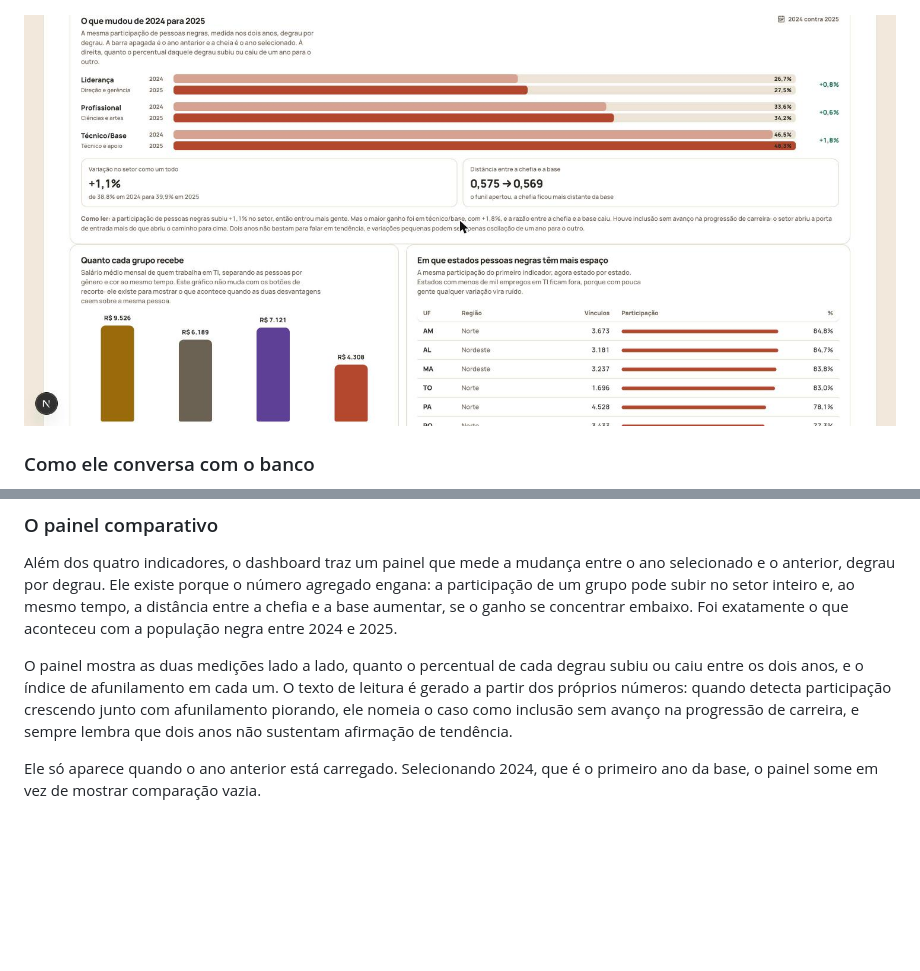
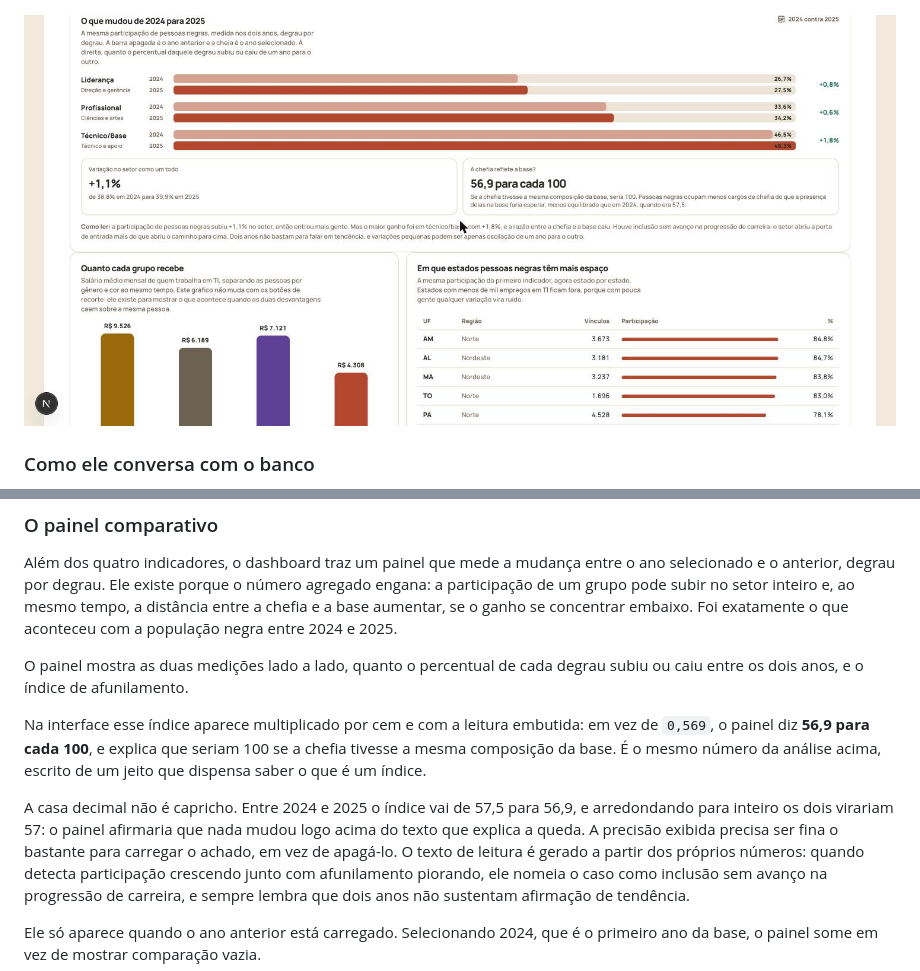
Before and after one commit to the-Victorr/ucsal-bigdata-diversidade-ti, a Markdown page: README.md, 2 parts joined by grey strips. Rendered like a GitHub page; pictures changed too: docs/imagens/dashboard-comparativo-anos.jpg; blank space fills up the shorter version.

```diff
--- a/README.md
+++ b/README.md
@@ -384,7 +384,17 @@ entre a chefia e a base aumentar, se o ganho se concentrar embaixo. Foi exatamen
 aconteceu com a população negra entre 2024 e 2025.
 
 O painel mostra as duas medições lado a lado, quanto o percentual de cada degrau subiu
-ou caiu entre os dois anos, e o índice de afunilamento em cada um. O texto de leitura é gerado a partir
+ou caiu entre os dois anos, e o índice de afunilamento.
+
+Na interface esse índice aparece multiplicado por cem e com a leitura embutida: em vez de
+`0,569`, o painel diz **56,9 para cada 100**, e explica que seriam 100 se a chefia tivesse
+a mesma composição da base. É o mesmo número da análise acima, escrito de um jeito que
+dispensa saber o que é um índice.
+
+A casa decimal não é capricho. Entre 2024 e 2025 o índice vai de 57,5 para 56,9, e
+arredondando para inteiro os dois virariam 57: o painel afirmaria que nada mudou logo
+acima do texto que explica a queda. A precisão exibida precisa ser fina o bastante para
+carregar o achado, em vez de apagá-lo. O texto de leitura é gerado a partir
 dos próprios números: quando detecta participação crescendo junto com afunilamento
 piorando, ele nomeia o caso como inclusão sem avanço na progressão de carreira, e sempre
 lembra que dois anos não sustentam afirmação de tendência.
```
Also changed, not shown: 1 other file.
